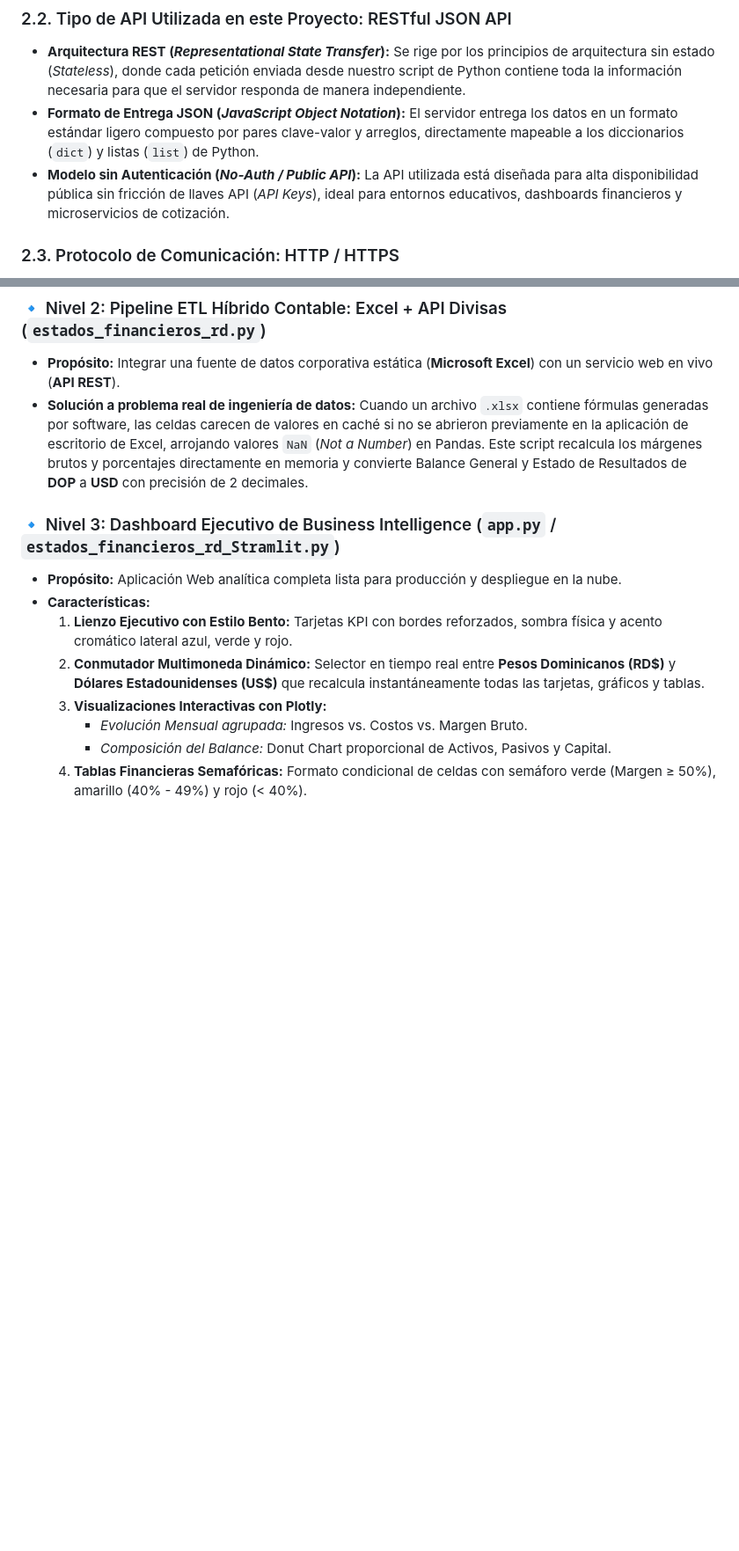
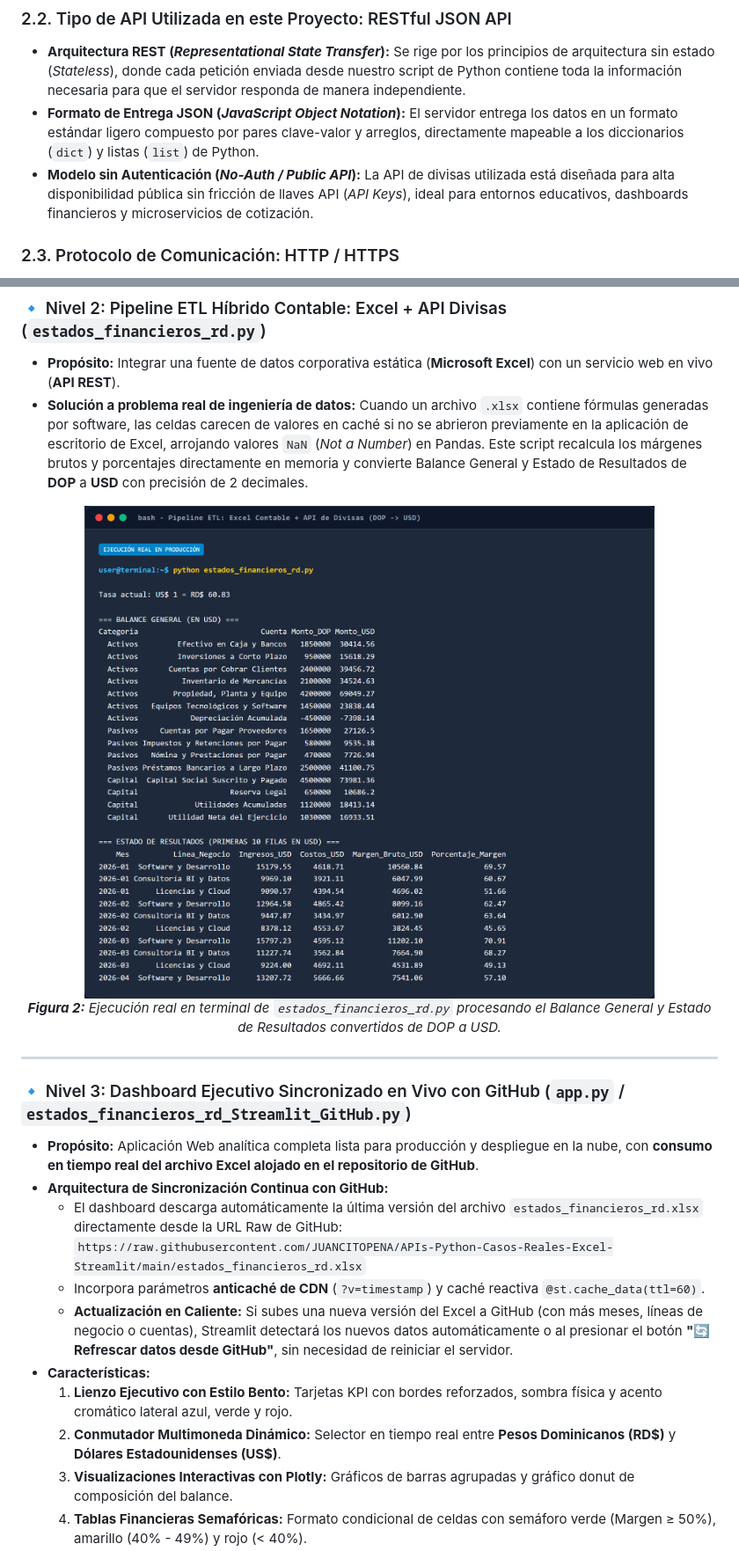
Before and after one commit to JUANCITOPENA/APIs-Python-Casos-Reales-Excel-Streamlit, a Markdown page: README.md, 2 parts joined by grey strips. Shown at 88% size. GitHub-like rendering; pictures changed too: resultado_proyecto2_etl_excel.png (added); blank space fills up the shorter version.

Commit message:
feat: incorporar arquitectura API, capturas de resultados y version Streamlit con consumo en vivo desde GitHub

```diff
--- a/README.md
+++ b/README.md
@@ -29,7 +38,7 @@ Una **API** (*Application Programming Interface* o Interfaz de Programación de
 ### 2.2. Tipo de API Utilizada en este Proyecto: RESTful JSON API
 * **Arquitectura REST (*Representational State Transfer*):** Se rige por los principios de arquitectura sin estado (*Stateless*), donde cada petición enviada desde nuestro script de Python contiene toda la información necesaria para que el servidor responda de manera independiente.
 * **Formato de Entrega JSON (*JavaScript Object Notation*):** El servidor entrega los datos en un formato estándar ligero compuesto por pares clave-valor y arreglos, directamente mapeable a los diccionarios (`dict`) y listas (`list`) de Python.
-* **Modelo sin Autenticación (*No-Auth / Public API*):** La API utilizada está diseñada para alta disponibilidad pública sin fricción de llaves API (*API Keys*), ideal para entornos educativos, dashboards financieros y microservicios de cotización.
+* **Modelo sin Autenticación (*No-Auth / Public API*):** La API de divisas utilizada está diseñada para alta disponibilidad pública sin fricción de llaves API (*API Keys*), ideal para entornos educativos, dashboards financieros y microservicios de cotización.
 
 ### 2.3. Protocolo de Comunicación: HTTP / HTTPS
 La transferencia de datos se realiza sobre el protocolo **HTTPS** (*Hypertext Transfer Protocol Secure*), el cual opera sobre el puerto estándar **443** cifrado mediante **TLS/SSL**. Esto asegura que las peticiones entre nuestra máquina (o el servidor en la nube de Streamlit) y los nodos de la API viajen de forma segura, íntegra e inmutable.
@@ -91,12 +95,22 @@ El repositorio organiza el aprendizaje y la ejecución en tres niveles progresiv
 * **Propósito:** Integrar una fuente de datos corporativa estática (**Microsoft Excel**) con un servicio web en vivo (**API REST**).
 * **Solución a problema real de ingeniería de datos:** Cuando un archivo `.xlsx` contiene fórmulas generadas por software, las celdas carecen de valores en caché si no se abrieron previamente en la aplicación de escritorio de Excel, arrojando valores `NaN` (*Not a Number*) en Pandas. Este script recalcula los márgenes brutos y porcentajes directamente en memoria y convierte Balance General y Estado de Resultados de **DOP** a **USD** con precisión de 2 decimales.
 
-### 🔹 Nivel 3: Dashboard Ejecutivo de Business Intelligence (`app.py` / `estados_financieros_rd_Stramlit.py`)
-* **Propósito:** Aplicación Web analítica completa lista para producción y despliegue en la nube.
+<div align="center">
+  <img src="resultado_proyecto2_etl_excel.png" alt="Resultado Proyecto 2: Pipeline ETL Excel + API" width="92%" style="border-radius: 10px; border: 2px solid #000000; box-shadow: 5px 5px 0px #000000; margin: 15px 0;" />
+  <p><em><strong>Figura 2:</strong> Ejecución real en terminal de <code>estados_financieros_rd.py</code> procesando el Balance General y Estado de Resultados convertidos de DOP a USD.</em></p>
+</div>
+
+---
+
+### 🔹 Nivel 3: Dashboard Ejecutivo Sincronizado en Vivo con GitHub (`app.py` / `estados_financieros_rd_Streamlit_GitHub.py`)
+* **Propósito:** Aplicación Web analítica completa lista para producción y despliegue en la nube, con **consumo en tiempo real del archivo Excel alojado en el repositorio de GitHub**.
+* **Arquitectura de Sincronización Continua con GitHub:**
+  * El dashboard descarga automáticamente la última versión del archivo `estados_financieros_rd.xlsx` directamente desde la URL Raw de GitHub:
+    `https://raw.githubusercontent.com/JUANCITOPENA/APIs-Python-Casos-Reales-Excel-Streamlit/main/estados_financieros_rd.xlsx`
+  * Incorpora parámetros **anticaché de CDN** (`?v=timestamp`) y caché reactiva `@st.cache_data(ttl=60)`.
+  * **Actualización en Caliente:** Si subes una nueva versión del Excel a GitHub (con más meses, líneas de negocio o cuentas), Streamlit detectará los nuevos datos automáticamente o al presionar el botón **"🔄 Refrescar datos desde GitHub"**, sin necesidad de reiniciar el servidor.
 * **Características:**
   1. **Lienzo Ejecutivo con Estilo Bento:** Tarjetas KPI con bordes reforzados, sombra física y acento cromático lateral azul, verde y rojo.
-  2. **Conmutador Multimoneda Dinámico:** Selector en tiempo real entre **Pesos Dominicanos (RD$)** y **Dólares Estadounidenses (US$)** que recalcula instantáneamente todas las tarjetas, gráficos y tablas.
-  3. **Visualizaciones Interactivas con Plotly:**
-     * *Evolución Mensual agrupada:* Ingresos vs. Costos vs. Margen Bruto.
-     * *Composición del Balance:* Donut Chart proporcional de Activos, Pasivos y Capital.
+  2. **Conmutador Multimoneda Dinámico:** Selector en tiempo real entre **Pesos Dominicanos (RD$)** y **Dólares Estadounidenses (US$)**.
+  3. **Visualizaciones Interactivas con Plotly:** Gráficos de barras agrupadas y gráfico donut de composición del balance.
   4. **Tablas Financieras Semafóricas:** Formato condicional de celdas con semáforo verde (Margen ≥ 50%), amarillo (40% - 49%) y rojo (< 40%).
```
Also changed, not shown: other parts of README.md (+35 -21 lines), MANUAL_CREACION_REPO_Y_DESPLIEGUE.md (+37 -29 lines), resultado_proyecto1_divisas.png (added), resultado_proyecto3_dashboard_streamlit.png (added), 4 other files.
